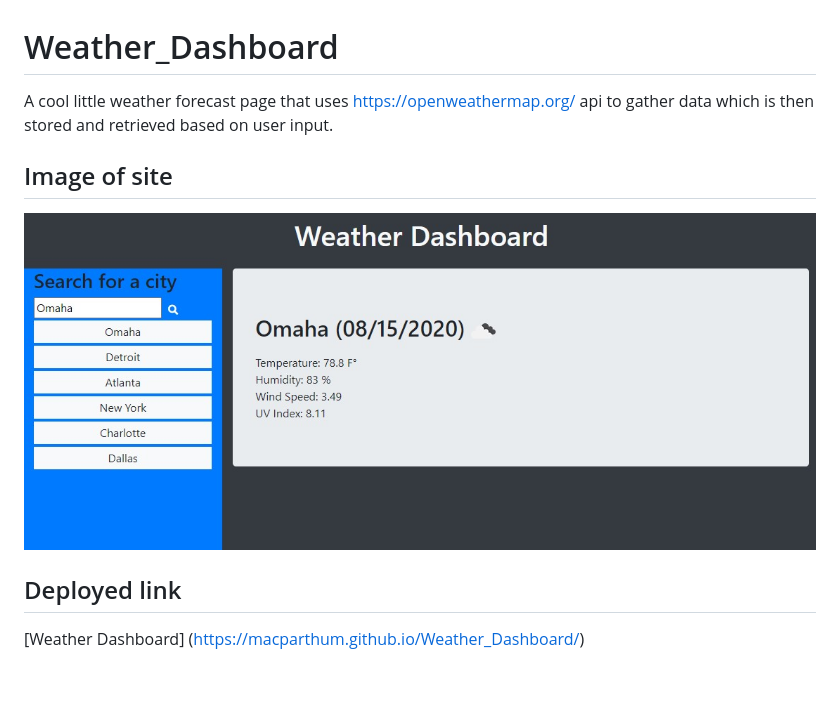
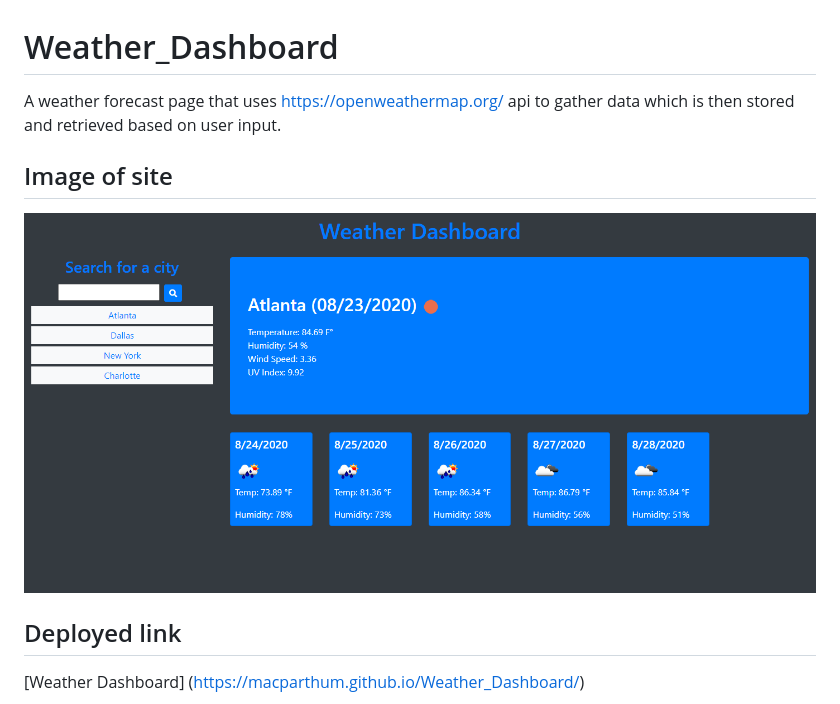
Before and after one commit to MacParthum/Weather_Dashboard, a Markdown page: README.md, the part around the change. GitHub-like rendering; pictures changed too: assets/screenshot.jpg (deleted), assets/screenshot.png (added); blank space fills up the shorter version.

```diff
--- a/README.md
+++ b/README.md
@@ -1,9 +1,9 @@
 # Weather_Dashboard
-A cool little weather forecast page that uses https://openweathermap.org/ api to gather data which is then stored and retrieved based on user input.
+A weather forecast page that uses https://openweathermap.org/ api to gather data which is then stored and retrieved based on user input.
 
 ## Image of site
 
-![image of the working site](/assets/screenshot.jpg)
+![image of the working site](/assets/screenshot.png)
 
 ## Deployed link
 
```
Also changed, not shown: 2 other files.
